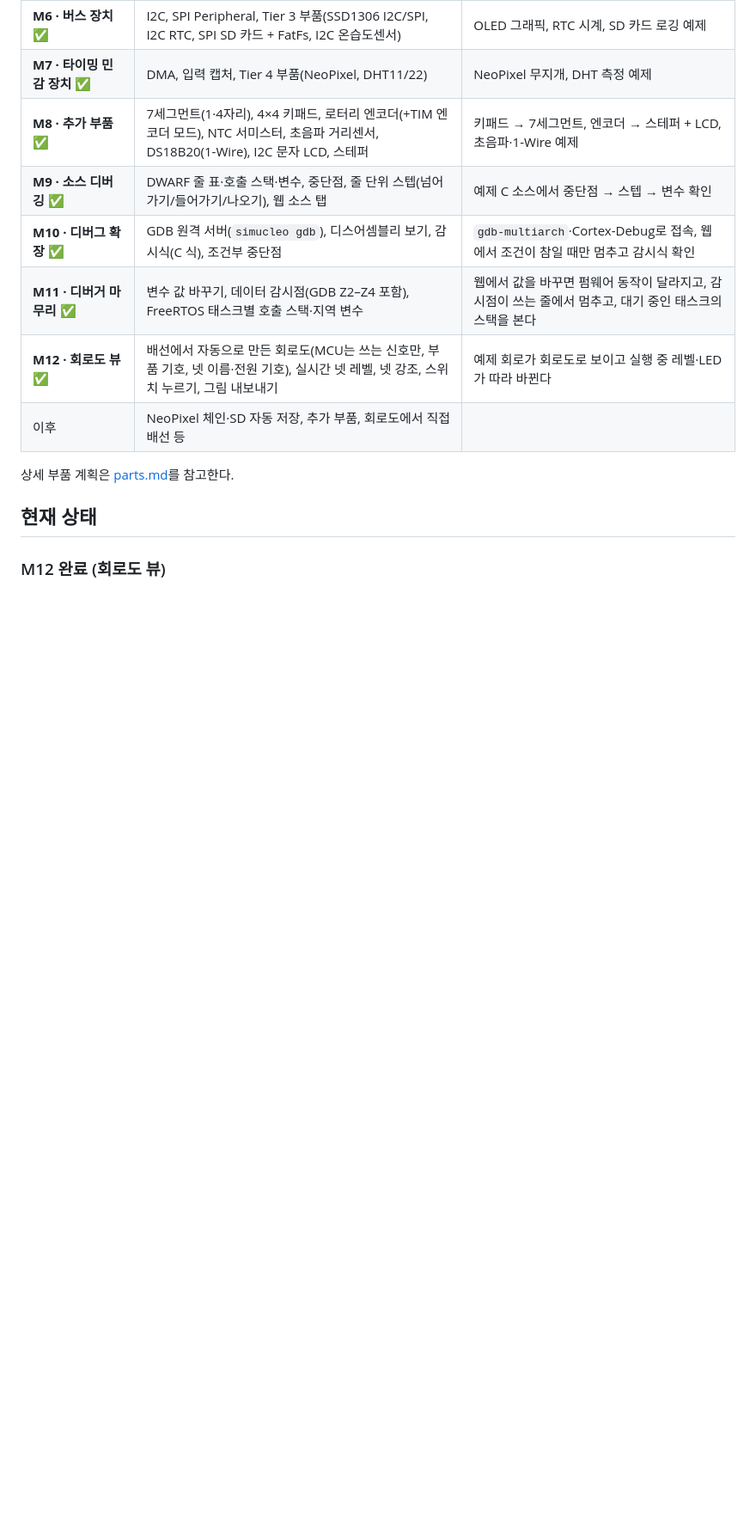
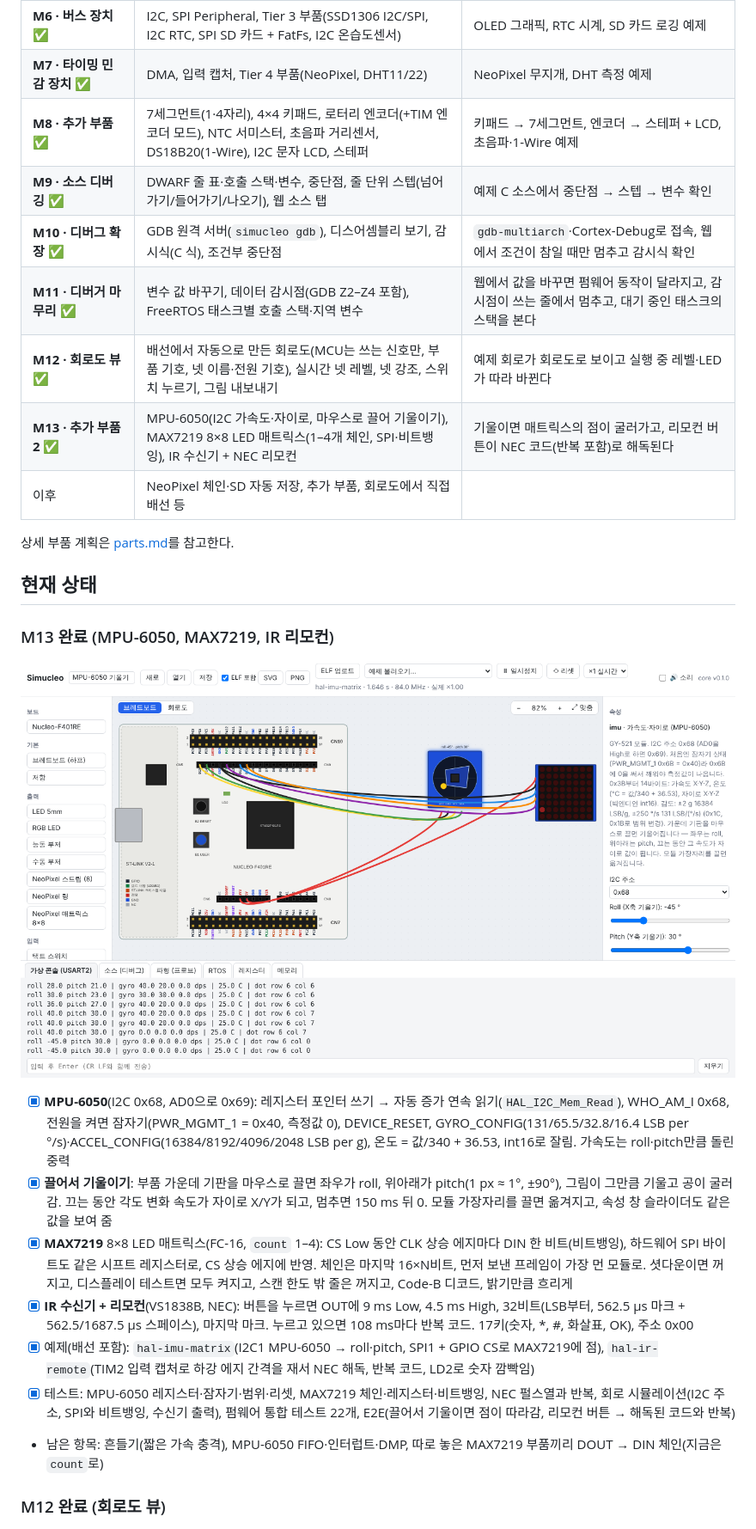
Before and after one commit to elecage/Simucleo, a Markdown page: docs/roadmap.md, the part around the change. Shown at 86% size. Drawn GitHub-style; pictures changed too: docs/images/m13-imu-matrix.png (added); blank space fills up the shorter version.

Commit message:
Docs for M13: MPU-6050, MAX7219 and the NEC IR remote
Co-Authored-By: Claude Opus 5.5 <noreply@anthropic.com>
Claude-Session: https://claude.ai/code/session_01UhgPm9977T5HrBfVKwY4mH

```diff
--- a/docs/roadmap.md
+++ b/docs/roadmap.md
@@ -15,11 +15,24 @@
 | **M10 · 디버그 확장** ✅ | GDB 원격 서버(`simucleo gdb`), 디스어셈블리 보기, 감시식(C 식), 조건부 중단점 | `gdb-multiarch`·Cortex-Debug로 접속, 웹에서 조건이 참일 때만 멈추고 감시식 확인 |
 | **M11 · 디버거 마무리** ✅ | 변수 값 바꾸기, 데이터 감시점(GDB Z2–Z4 포함), FreeRTOS 태스크별 호출 스택·지역 변수 | 웹에서 값을 바꾸면 펌웨어 동작이 달라지고, 감시점이 쓰는 줄에서 멈추고, 대기 중인 태스크의 스택을 본다 |
 | **M12 · 회로도 뷰** ✅ | 배선에서 자동으로 만든 회로도(MCU는 쓰는 신호만, 부품 기호, 넷 이름·전원 기호), 실시간 넷 레벨, 넷 강조, 스위치 누르기, 그림 내보내기 | 예제 회로가 회로도로 보이고 실행 중 레벨·LED가 따라 바뀐다 |
+| **M13 · 추가 부품 2** ✅ | MPU-6050(I2C 가속도·자이로, 마우스로 끌어 기울이기), MAX7219 8×8 LED 매트릭스(1–4개 체인, SPI·비트뱅잉), IR 수신기 + NEC 리모컨 | 기울이면 매트릭스의 점이 굴러가고, 리모컨 버튼이 NEC 코드(반복 포함)로 해독된다 |
 | 이후 | NeoPixel 체인·SD 자동 저장, 추가 부품, 회로도에서 직접 배선 등 | |
 
 상세 부품 계획은 [parts.md](parts.md)를 참고한다.
 
 ## 현재 상태
+
+### M13 완료 (MPU-6050, MAX7219, IR 리모컨)
+
+![MPU-6050을 끌어 기울이면 MAX7219 매트릭스의 점이 굴러간다](images/m13-imu-matrix.png)
+
+- [x] **MPU-6050**(I2C 0x68, AD0으로 0x69): 레지스터 포인터 쓰기 → 자동 증가 연속 읽기(`HAL_I2C_Mem_Read`), WHO_AM_I 0x68, 전원을 켜면 잠자기(PWR_MGMT_1 = 0x40, 측정값 0), DEVICE_RESET, GYRO_CONFIG(131/65.5/32.8/16.4 LSB per °/s)·ACCEL_CONFIG(16384/8192/4096/2048 LSB per g), 온도 = 값/340 + 36.53, int16로 잘림. 가속도는 roll·pitch만큼 돌린 중력
+- [x] **끌어서 기울이기**: 부품 가운데 기판을 마우스로 끌면 좌우가 roll, 위아래가 pitch(1 px ≈ 1°, ±90°), 그림이 그만큼 기울고 공이 굴러감. 끄는 동안 각도 변화 속도가 자이로 X/Y가 되고, 멈추면 150 ms 뒤 0. 모듈 가장자리를 끌면 옮겨지고, 속성 창 슬라이더도 같은 값을 보여 줌
+- [x] **MAX7219** 8×8 LED 매트릭스(FC-16, `count` 1–4): CS Low 동안 CLK 상승 에지마다 DIN 한 비트(비트뱅잉), 하드웨어 SPI 바이트도 같은 시프트 레지스터로, CS 상승 에지에 반영. 체인은 마지막 16×N비트, 먼저 보낸 프레임이 가장 먼 모듈로. 셧다운이면 꺼지고, 디스플레이 테스트면 모두 켜지고, 스캔 한도 밖 줄은 꺼지고, Code-B 디코드, 밝기만큼 흐리게
+- [x] **IR 수신기 + 리모컨**(VS1838B, NEC): 버튼을 누르면 OUT에 9 ms Low, 4.5 ms High, 32비트(LSB부터, 562.5 µs 마크 + 562.5/1687.5 µs 스페이스), 마지막 마크. 누르고 있으면 108 ms마다 반복 코드. 17키(숫자, *, #, 화살표, OK), 주소 0x00
+- [x] 예제(배선 포함): `hal-imu-matrix`(I2C1 MPU-6050 → roll·pitch, SPI1 + GPIO CS로 MAX7219에 점), `hal-ir-remote`(TIM2 입력 캡처로 하강 에지 간격을 재서 NEC 해독, 반복 코드, LD2로 숫자 깜빡임)
+- [x] 테스트: MPU-6050 레지스터·잠자기·범위·리셋, MAX7219 체인·레지스터·비트뱅잉, NEC 펄스열과 반복, 회로 시뮬레이션(I2C 주소, SPI와 비트뱅잉, 수신기 출력), 펌웨어 통합 테스트 22개, E2E(끌어서 기울이면 점이 따라감, 리모컨 버튼 → 해독된 코드와 반복)
+- 남은 항목: 흔들기(짧은 가속 충격), MPU-6050 FIFO·인터럽트·DMP, 따로 놓은 MAX7219 부품끼리 DOUT → DIN 체인(지금은 `count`로)
 
 ### M12 완료 (회로도 뷰)
 
```
Also changed, not shown: docs/parts.md (+9 -1 lines).
